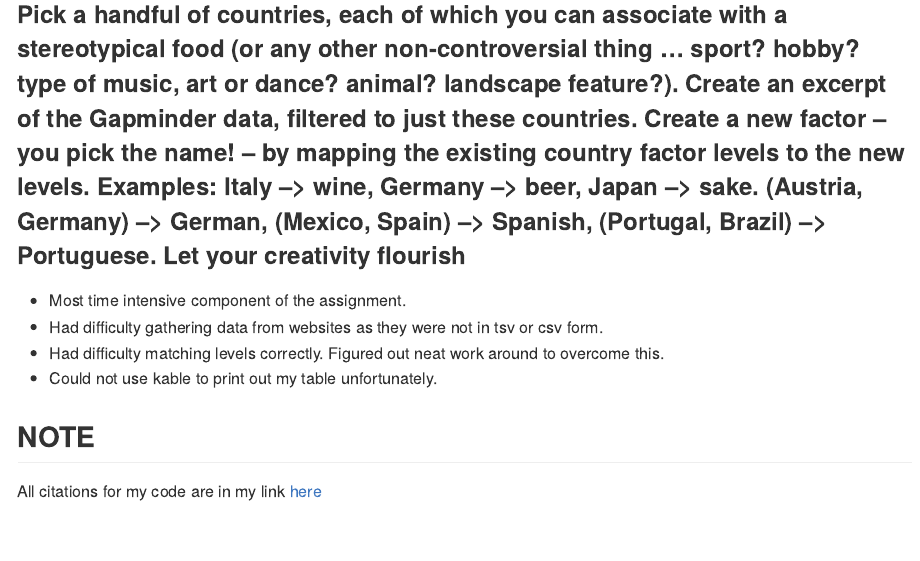
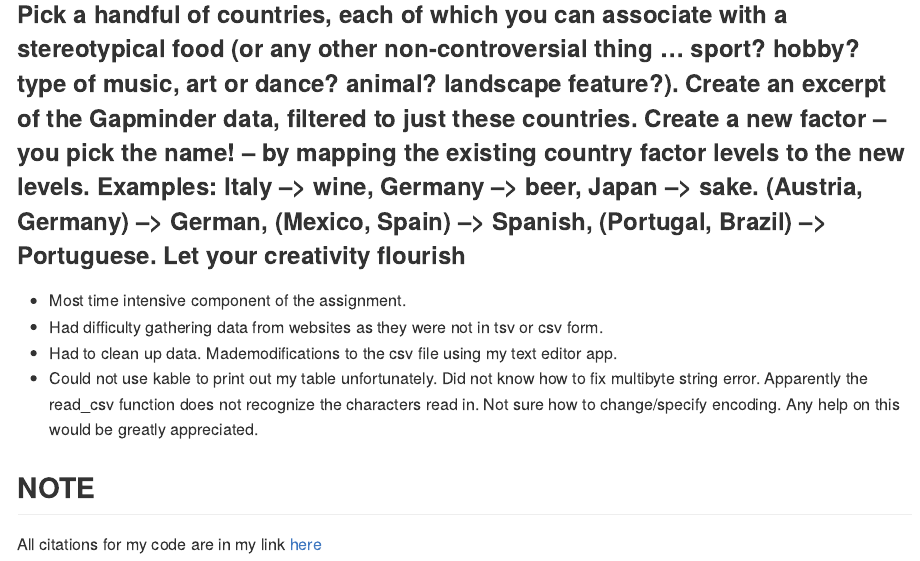
Before and after one commit to navysealtf9k/Exploratory-Data-Analysis, an R Markdown document (Hw05/README.Rmd): the page in a window 1100 px wide, from 1680 px down. Rendered offline with R 4.5, knitr and Pandoc, with nearby package versions.

Commit message:
Updated readme. Now includes documentation on error when calling the kable function

```diff
--- a/Hw05/README.Rmd
+++ b/Hw05/README.Rmd
@@ -59,8 +59,8 @@ This format was thought of after peer reviewing the following [assignment](https
 ### Pick a handful of countries, each of which you can associate with a stereotypical food (or any other non-controversial thing … sport? hobby? type of music, art or dance? animal? landscape feature?). Create an excerpt of the Gapminder data, filtered to just these countries. Create a new factor – you pick the name! – by mapping the existing country factor levels to the new levels. Examples: Italy –> wine, Germany –> beer, Japan –> sake. (Austria, Germany) –> German, (Mexico, Spain) –> Spanish, (Portugal, Brazil) –> Portuguese. Let your creativity flourish
 - Most time intensive component of the assignment.
 - Had difficulty gathering data from websites as they were not in tsv or csv form.
-- Had difficulty matching levels correctly. Figured out neat work around to overcome this.
-- Could not use kable to print out my table unfortunately.
+- Had to clean up data. Mademodifications to the csv file using my text editor app.
+- Could not use kable to print out my table unfortunately. Did not know how to fix multibyte string error. Apparently the read_csv function does not recognize the characters read in. Not sure how to change/specify encoding. Any help on this would be greatly appreciated.
 
 
 ## NOTE ##
```
